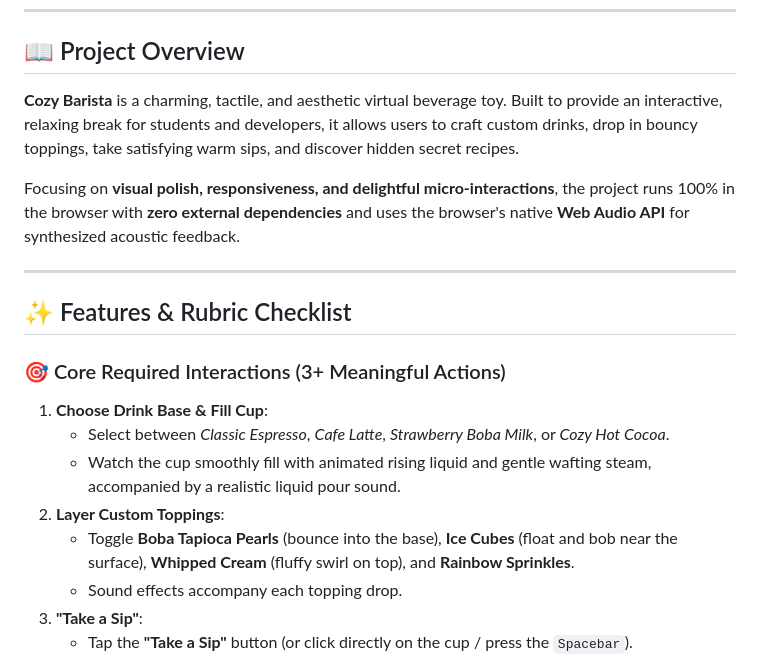
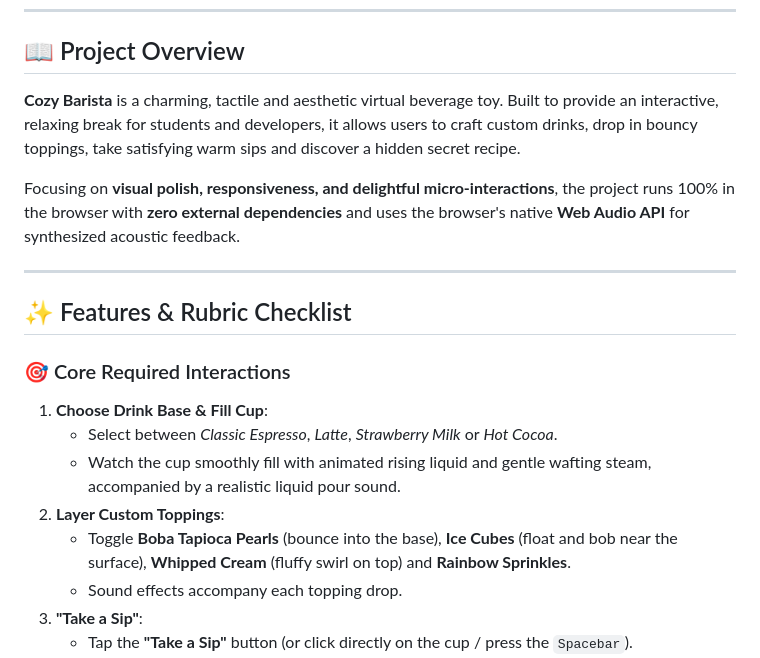
Before and after one commit to aafysarah144/cozy-barista, a Markdown page: README.md, the part around one of its changes. GitHub-like rendering.

```diff
--- a/README.md
+++ b/README.md
@@ -18,7 +18,7 @@
 ---
 
 ## 📖 Project Overview
-**Cozy Barista** is a charming, tactile, and aesthetic virtual beverage toy. Built to provide an interactive, relaxing break for students and developers, it allows users to craft custom drinks, drop in bouncy toppings, take satisfying warm sips, and discover hidden secret recipes.
+**Cozy Barista** is a charming, tactile and aesthetic virtual beverage toy. Built to provide an interactive, relaxing break for students and developers, it allows users to craft custom drinks, drop in bouncy toppings, take satisfying warm sips and discover a hidden secret recipe.
 
 Focusing on **visual polish, responsiveness, and delightful micro-interactions**, the project runs 100% in the browser with **zero external dependencies** and uses the browser's native **Web Audio API** for synthesized acoustic feedback.
 
@@ -26,12 +26,12 @@ Focusing on **visual polish, responsiveness, and delightful micro-interactions**
 
 ## ✨ Features & Rubric Checklist
 
-### 🎯 Core Required Interactions (3+ Meaningful Actions)
+### 🎯 Core Required Interactions
 1. **Choose Drink Base & Fill Cup**:
-   - Select between *Classic Espresso*, *Cafe Latte*, *Strawberry Boba Milk*, or *Cozy Hot Cocoa*.
+   - Select between *Classic Espresso*, *Latte*, *Strawberry Milk* or *Hot Cocoa*.
    - Watch the cup smoothly fill with animated rising liquid and gentle wafting steam, accompanied by a realistic liquid pour sound.
 2. **Layer Custom Toppings**:
-   - Toggle **Boba Tapioca Pearls** (bounce into the base), **Ice Cubes** (float and bob near the surface), **Whipped Cream** (fluffy swirl on top), and **Rainbow Sprinkles**.
+   - Toggle **Boba Tapioca Pearls** (bounce into the base), **Ice Cubes** (float and bob near the surface), **Whipped Cream** (fluffy swirl on top) and **Rainbow Sprinkles**.
    - Sound effects accompany each topping drop.
 3. **"Take a Sip"**:
    - Tap the **"Take a Sip"** button (or click directly on the cup / press the `Spacebar`).
```
Also changed, not shown: other parts of README.md (+0 -61 lines).
